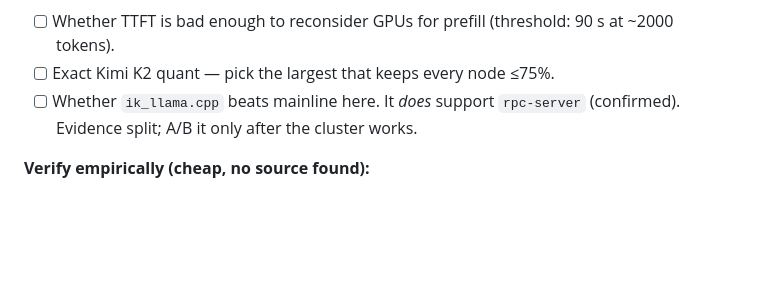
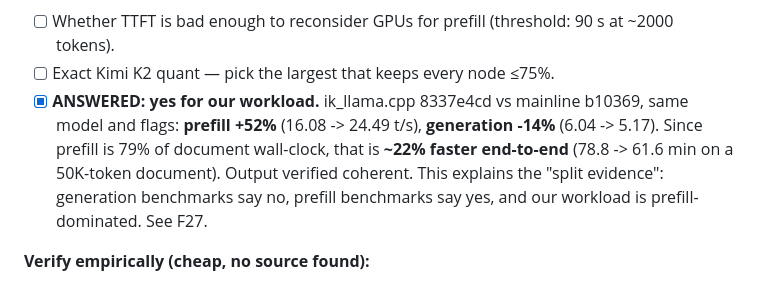
Before and after one commit to GriffynHancock/homogenous-cluster, a Markdown page: STATUS.md, the part around the change. Drawn GitHub-style; blank space fills up the shorter version.

```diff
--- a/STATUS.md
+++ b/STATUS.md
@@ -186,8 +186,13 @@ argument: run what no single machine could hold, at any speed.
 - [ ] Whether TTFT is bad enough to reconsider GPUs for prefill (threshold: 90 s
       at ~2000 tokens).
 - [ ] Exact Kimi K2 quant — pick the largest that keeps every node ≤75%.
-- [ ] Whether `ik_llama.cpp` beats mainline here. It *does* support `rpc-server`
-      (confirmed). Evidence split; A/B it only after the cluster works.
+- [x] **ANSWERED: yes for our workload.** ik_llama.cpp 8337e4cd vs mainline
+      b10369, same model and flags: **prefill +52%** (16.08 -> 24.49 t/s),
+      **generation -14%** (6.04 -> 5.17). Since prefill is 79% of document
+      wall-clock, that is **~22% faster end-to-end** (78.8 -> 61.6 min on a
+      50K-token document). Output verified coherent. This explains the "split
+      evidence": generation benchmarks say no, prefill benchmarks say yes, and
+      our workload is prefill-dominated. See F27.
 
 **Verify empirically (cheap, no source found):**
 
```
Also changed, not shown: docs/FINDINGS.md (+59 -0 lines).
